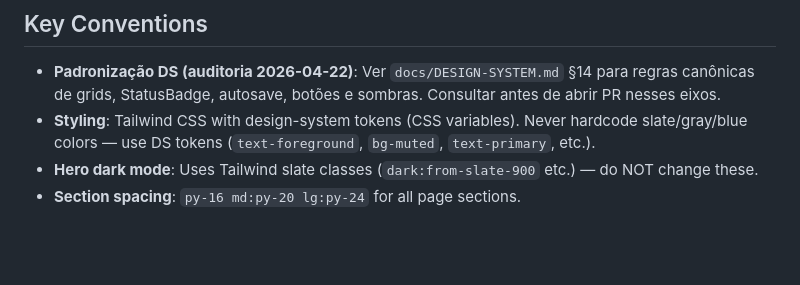
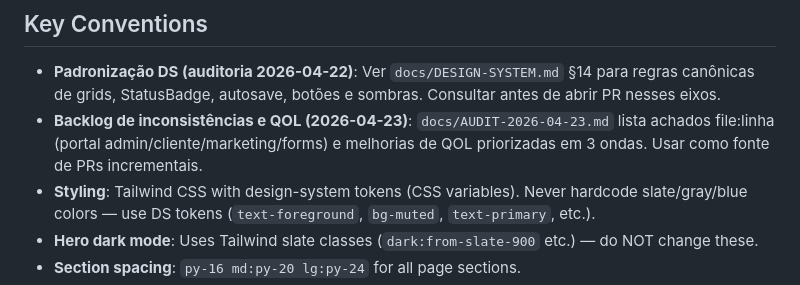
Before and after one commit to ElkysOfficial/ElkysOfficialWebSite, a Markdown page: CLAUDE.md, the part around the change. Rendered like a GitHub page; blank space fills up the shorter version.

```diff
--- a/CLAUDE.md
+++ b/CLAUDE.md
@@ -90,6 +90,7 @@ Deno serverless functions for user management, email notifications, and billing.
 ## Key Conventions
 
 - **Padronização DS (auditoria 2026-04-22)**: Ver `docs/DESIGN-SYSTEM.md` §14 para regras canônicas de grids, StatusBadge, autosave, botões e sombras. Consultar antes de abrir PR nesses eixos.
+- **Backlog de inconsistências e QOL (2026-04-23)**: `docs/AUDIT-2026-04-23.md` lista achados file:linha (portal admin/cliente/marketing/forms) e melhorias de QOL priorizadas em 3 ondas. Usar como fonte de PRs incrementais.
 - **Styling**: Tailwind CSS with design-system tokens (CSS variables). Never hardcode slate/gray/blue colors — use DS tokens (`text-foreground`, `bg-muted`, `text-primary`, etc.).
 - **Hero dark mode**: Uses Tailwind slate classes (`dark:from-slate-900` etc.) — do NOT change these.
 - **Section spacing**: `py-16 md:py-20 lg:py-24` for all page sections.
```
Also changed, not shown: docs/AUDIT-2026-04-23.md (added, +282 -0 lines), docs/DESIGN-SYSTEM.md (+2 -0 lines).
